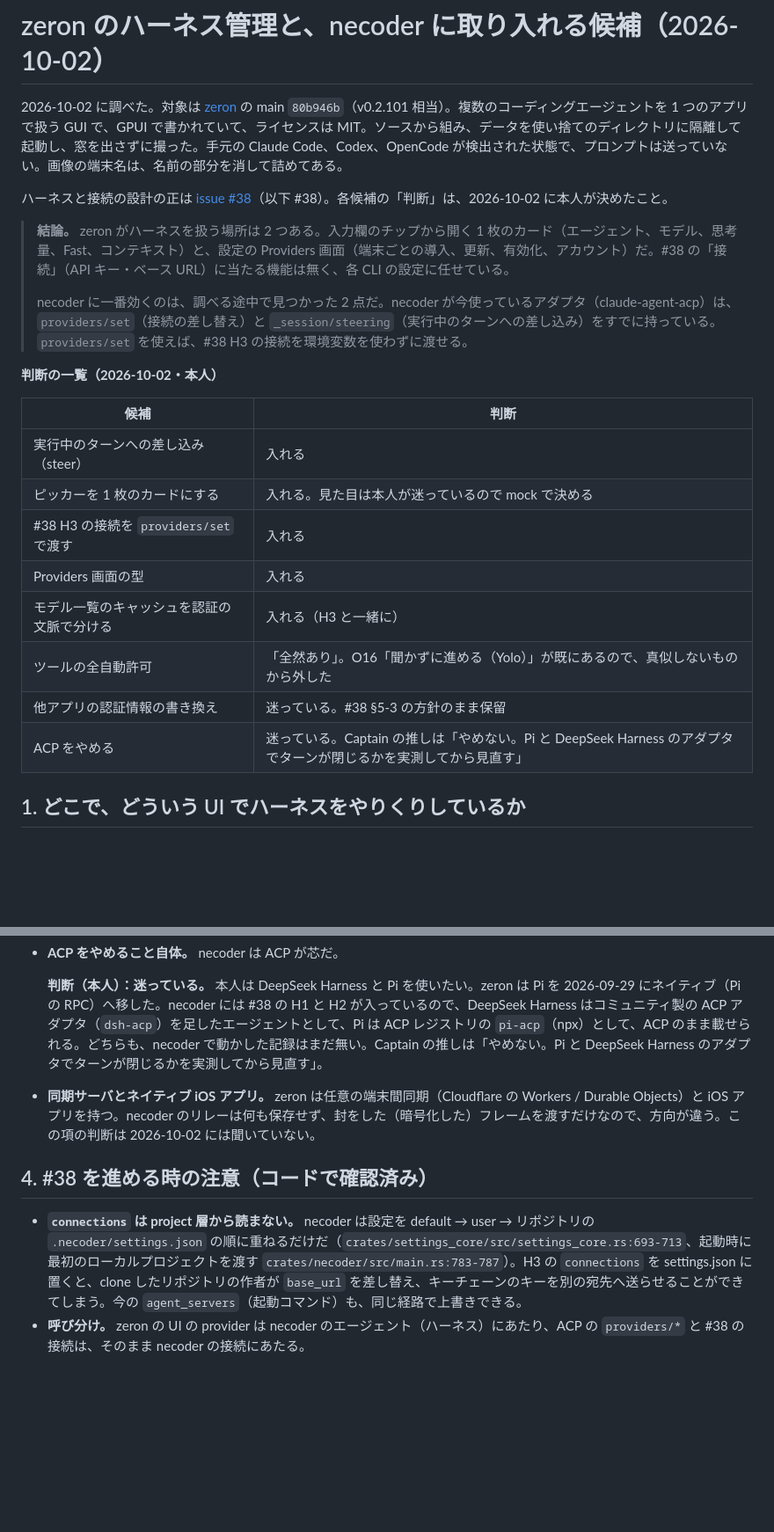
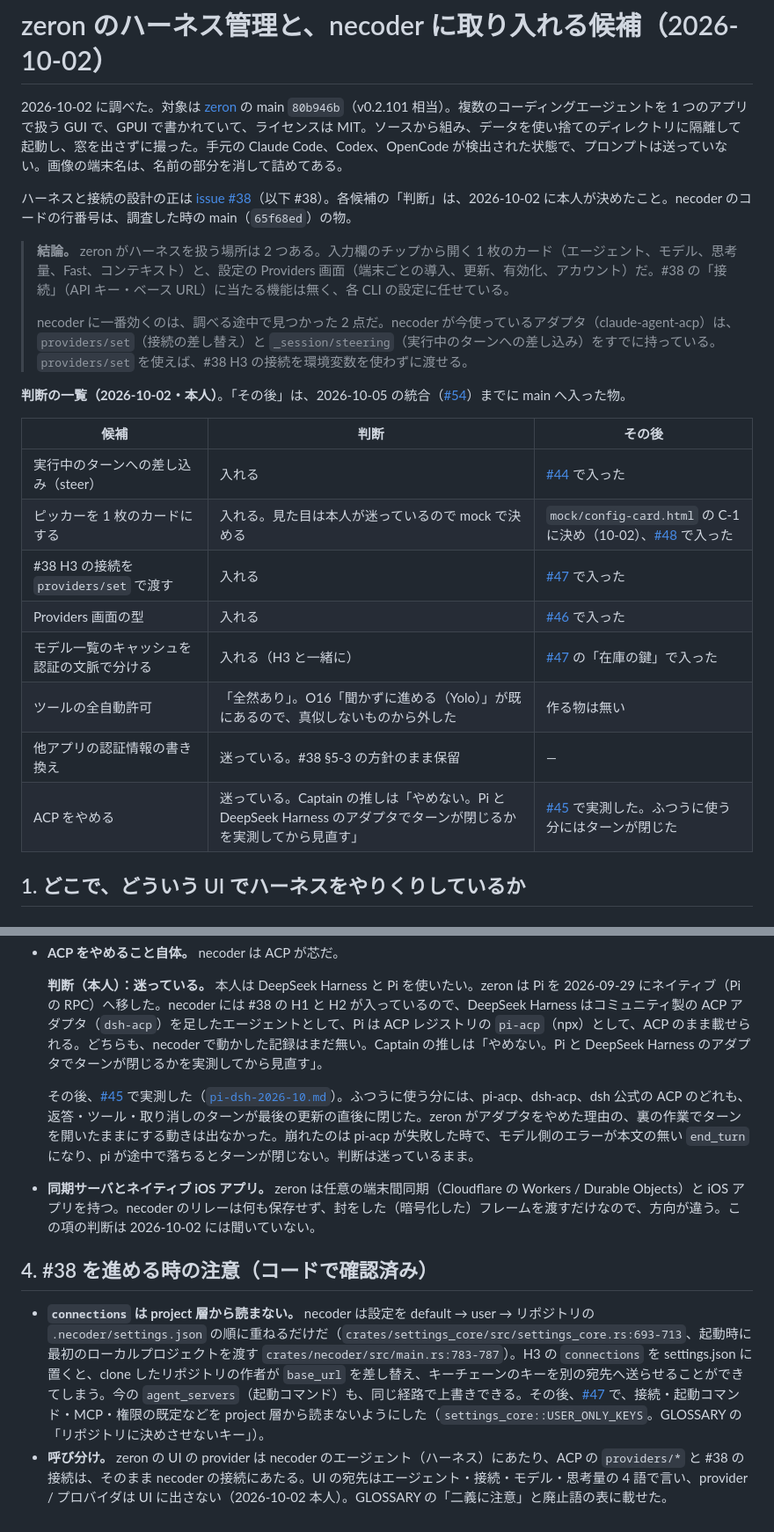
Before and after one commit to iKora128/necoder, a Markdown page: docs/research/zeron-harness-2026-10.md, 2 parts joined by grey strips. Shown at 88% size. Rendered like a GitHub page; blank space fills up the shorter version.

Commit message:
Note which PRs carried each zeron harness candidate
zeron の調査報告の判断の一覧と各候補に、2026-10-05 の統合（#54）までに入った PR（#44・#46・#47・#48）を書き足す。
「ACP をやめる」の項には #45 の Pi / DeepSeek Harness のターンの実測を添え、行番号は調査時の main（65f68ed）の物と明記した。

Co-Authored-By: Claude Opus 5.5 <noreply@anthropic.com>

```diff
--- a/docs/research/zeron-harness-2026-10.md
+++ b/docs/research/zeron-harness-2026-10.md
@@ -2,24 +2,24 @@
 
 2026-10-02 に調べた。対象は [zeron](https://github.com/zeronsh/zeron) の main `80b946b`（v0.2.101 相当）。複数のコーディングエージェントを 1 つのアプリで扱う GUI で、GPUI で書かれていて、ライセンスは MIT。ソースから組み、データを使い捨てのディレクトリに隔離して起動し、窓を出さずに撮った。手元の Claude Code、Codex、OpenCode が検出された状態で、プロンプトは送っていない。画像の端末名は、名前の部分を消して詰めてある。
 
-ハーネスと接続の設計の正は [issue #38](https://github.com/iKora128/necoder/issues/38)（以下 #38）。各候補の「判断」は、2026-10-02 に本人が決めたこと。
+ハーネスと接続の設計の正は [issue #38](https://github.com/iKora128/necoder/issues/38)（以下 #38）。各候補の「判断」は、2026-10-02 に本人が決めたこと。necoder のコードの行番号は、調査した時の main（`65f68ed`）の物。
 
 > **結論。** zeron がハーネスを扱う場所は 2 つある。入力欄のチップから開く 1 枚のカード（エージェント、モデル、思考量、Fast、コンテキスト）と、設定の Providers 画面（端末ごとの導入、更新、有効化、アカウント）だ。#38 の「接続」（API キー・ベース URL）に当たる機能は無く、各 CLI の設定に任せている。
 >
 > necoder に一番効くのは、調べる途中で見つかった 2 点だ。necoder が今使っているアダプタ（claude-agent-acp）は、`providers/set`（接続の差し替え）と `_session/steering`（実行中のターンへの差し込み）をすでに持っている。`providers/set` を使えば、#38 H3 の接続を環境変数を使わずに渡せる。
 
-**判断の一覧（2026-10-02・本人）**
+**判断の一覧（2026-10-02・本人）**。「その後」は、2026-10-05 の統合（[#54](https://github.com/iKora128/necoder/pull/54)）までに main へ入った物。
 
-| 候補 | 判断 |
-|---|---|
-| 実行中のターンへの差し込み（steer） | 入れる |
-| ピッカーを 1 枚のカードにする | 入れる。見た目は本人が迷っているので mock で決める |
-| #38 H3 の接続を `providers/set` で渡す | 入れる |
-| Providers 画面の型 | 入れる |
-| モデル一覧のキャッシュを認証の文脈で分ける | 入れる（H3 と一緒に） |
-| ツールの全自動許可 | 「全然あり」。O16「聞かずに進める（Yolo）」が既にあるので、真似しないものから外した |
-| 他アプリの認証情報の書き換え | 迷っている。#38 §5-3 の方針のまま保留 |
-| ACP をやめる | 迷っている。Captain の推しは「やめない。Pi と DeepSeek Harness のアダプタでターンが閉じるかを実測してから見直す」 |
+| 候補 | 判断 | その後 |
+|---|---|---|
+| 実行中のターンへの差し込み（steer） | 入れる | [#44](https://github.com/iKora128/necoder/pull/44) で入った |
+| ピッカーを 1 枚のカードにする | 入れる。見た目は本人が迷っているので mock で決める | `mock/config-card.html` の C-1 に決め（10-02）、[#48](https://github.com/iKora128/necoder/pull/48) で入った |
+| #38 H3 の接続を `providers/set` で渡す | 入れる | [#47](https://github.com/iKora128/necoder/pull/47) で入った |
+| Providers 画面の型 | 入れる | [#46](https://github.com/iKora128/necoder/pull/46) で入った |
+| モデル一覧のキャッシュを認証の文脈で分ける | 入れる（H3 と一緒に） | [#47](https://github.com/iKora128/necoder/pull/47) の「在庫の鍵」で入った |
+| ツールの全自動許可 | 「全然あり」。O16「聞かずに進める（Yolo）」が既にあるので、真似しないものから外した | 作る物は無い |
+| 他アプリの認証情報の書き換え | 迷っている。#38 §5-3 の方針のまま保留 | — |
+| ACP をやめる | 迷っている。Captain の推しは「やめない。Pi と DeepSeek Harness のアダプタでターンが閉じるかを実測してから見直す」 | [#45](https://github.com/iKora128/necoder/pull/45) で実測した。ふつうに使う分にはターンが閉じた |
 
 ## 1. どこで、どういう UI でハーネスをやりくりしているか
 
@@ -149,9 +149,11 @@ zeron は 2026-08-08 に Claude Code と Codex を ACP アダプタ（claude-age
 
   **判断（本人）：迷っている。** 本人は DeepSeek Harness と Pi を使いたい。zeron は Pi を 2026-09-29 にネイティブ（Pi の RPC）へ移した。necoder には #38 の H1 と H2 が入っているので、DeepSeek Harness はコミュニティ製の ACP アダプタ（`dsh-acp`）を足したエージェントとして、Pi は ACP レジストリの `pi-acp`（npx）として、ACP のまま載せられる。どちらも、necoder で動かした記録はまだ無い。Captain の推しは「やめない。Pi と DeepSeek Harness のアダプタでターンが閉じるかを実測してから見直す」。
 
+  その後、[#45](https://github.com/iKora128/necoder/pull/45) で実測した（[`pi-dsh-2026-10.md`](./pi-dsh-2026-10.md)）。ふつうに使う分には、pi-acp、dsh-acp、dsh 公式の ACP のどれも、返答・ツール・取り消しのターンが最後の更新の直後に閉じた。zeron がアダプタをやめた理由の、裏の作業でターンを開いたままにする動きは出なかった。崩れたのは pi-acp が失敗した時で、モデル側のエラーが本文の無い `end_turn` になり、pi が途中で落ちるとターンが閉じない。判断は迷っているまま。
+
 - **同期サーバとネイティブ iOS アプリ。** zeron は任意の端末間同期（Cloudflare の Workers / Durable Objects）と iOS アプリを持つ。necoder のリレーは何も保存せず、封をした（暗号化した）フレームを渡すだけなので、方向が違う。この項の判断は 2026-10-02 には聞いていない。
 
 ## 4. #38 を進める時の注意（コードで確認済み）
 
-- **`connections` は project 層から読まない。** necoder は設定を default → user → リポジトリの `.necoder/settings.json` の順に重ねるだけだ（`crates/settings_core/src/settings_core.rs:693-713`、起動時に最初のローカルプロジェクトを渡す `crates/necoder/src/main.rs:783-787`）。H3 の `connections` を settings.json に置くと、clone したリポジトリの作者が `base_url` を差し替え、キーチェーンのキーを別の宛先へ送らせることができてしまう。今の `agent_servers`（起動コマンド）も、同じ経路で上書きできる。
-- **呼び分け。** zeron の UI の provider は necoder のエージェント（ハーネス）にあたり、ACP の `providers/*` と #38 の接続は、そのまま necoder の接続にあたる。
+- **`connections` は project 層から読まない。** necoder は設定を default → user → リポジトリの `.necoder/settings.json` の順に重ねるだけだ（`crates/settings_core/src/settings_core.rs:693-713`、起動時に最初のローカルプロジェクトを渡す `crates/necoder/src/main.rs:783-787`）。H3 の `connections` を settings.json に置くと、clone したリポジトリの作者が `base_url` を差し替え、キーチェーンのキーを別の宛先へ送らせることができてしまう。今の `agent_servers`（起動コマンド）も、同じ経路で上書きできる。その後、[#47](https://github.com/iKora128/necoder/pull/47) で、接続・起動コマンド・MCP・権限の既定などを project 層から読まないようにした（`settings_core::USER_ONLY_KEYS`。GLOSSARY の「リポジトリに決めさせないキー」）。
+- **呼び分け。** zeron の UI の provider は necoder のエージェント（ハーネス）にあたり、ACP の `providers/*` と #38 の接続は、そのまま necoder の接続にあたる。UI の宛先はエージェント・接続・モデル・思考量の 4 語で言い、provider / プロバイダは UI に出さない（2026-10-02 本人）。GLOSSARY の「二義に注意」と廃止語の表に載せた。
```
Also changed, not shown: other parts of docs/research/zeron-harness-2026-10.md (+5 -5 lines).
